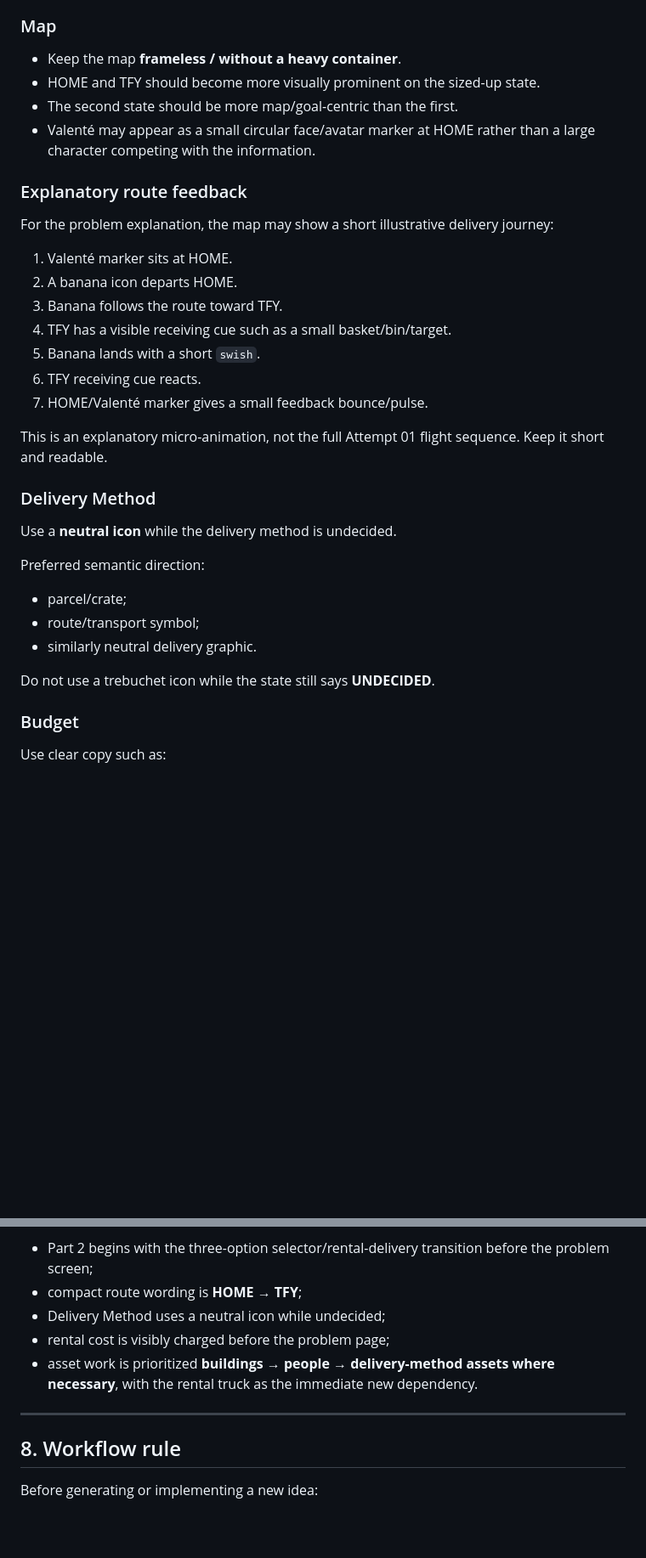
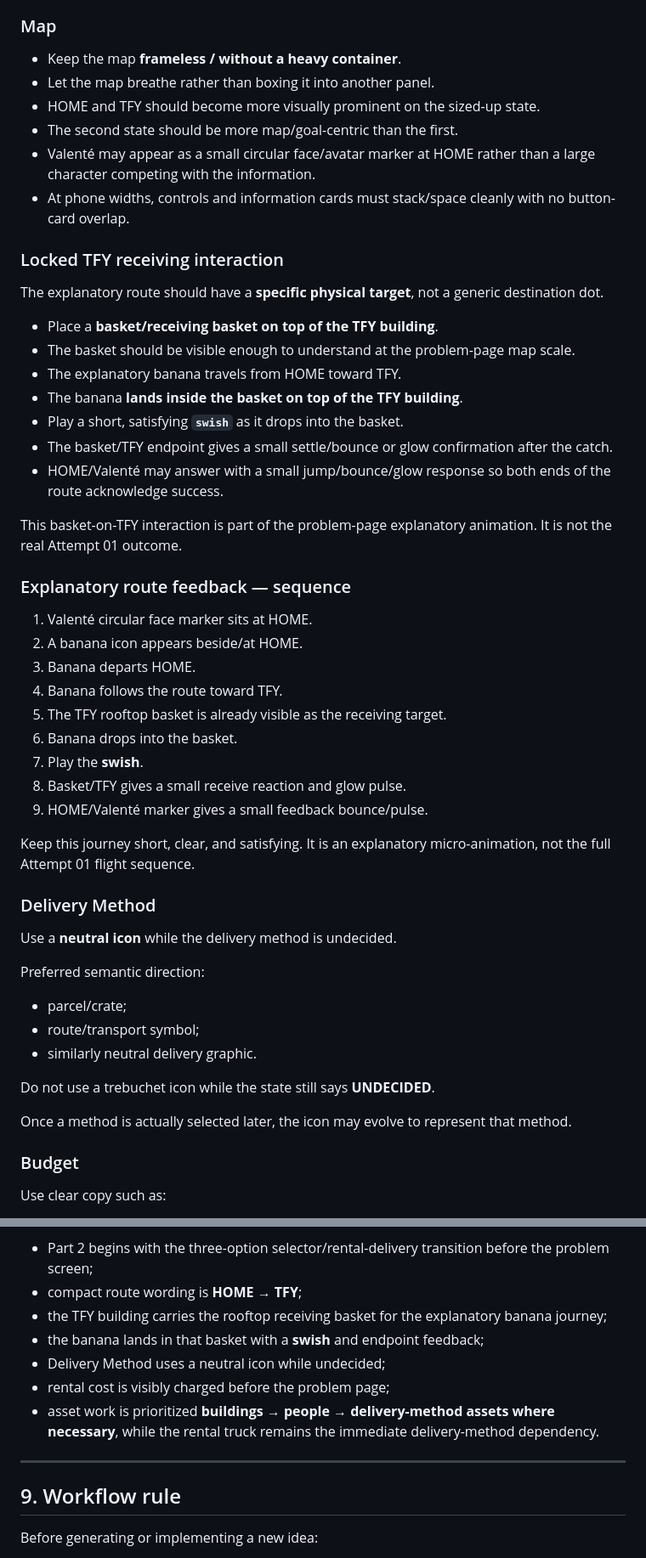
Before and after one commit to RespectTheJuice/banana-exe-playable, a Markdown page: production/PART2_TRANSITION_ASSET_CHECKPOINT.md, 2 parts joined by grey strips. Shown at 85% size. GitHub-like rendering; blank space fills up the shorter version.

Commit message:
Expand Part 2 checkpoint with TFY rooftop basket and route feedback

```diff
--- a/production/PART2_TRANSITION_ASSET_CHECKPOINT.md
+++ b/production/PART2_TRANSITION_ASSET_CHECKPOINT.md
@@ -95,23 +95,39 @@ Put **NOTTINGHAM** and **NORTHAMPTON** on the map itself rather than repeating b
 ### Map
 
 - Keep the map **frameless / without a heavy container**.
+- Let the map breathe rather than boxing it into another panel.
 - HOME and TFY should become more visually prominent on the sized-up state.
 - The second state should be more map/goal-centric than the first.
 - Valenté may appear as a small circular face/avatar marker at HOME rather than a large character competing with the information.
+- At phone widths, controls and information cards must stack/space cleanly with no button-card overlap.
 
-### Explanatory route feedback
+### Locked TFY receiving interaction
 
-For the problem explanation, the map may show a short illustrative delivery journey:
+The explanatory route should have a **specific physical target**, not a generic destination dot.
 
-1. Valenté marker sits at HOME.
-2. A banana icon departs HOME.
-3. Banana follows the route toward TFY.
-4. TFY has a visible receiving cue such as a small basket/bin/target.
-5. Banana lands with a short `swish`.
-6. TFY receiving cue reacts.
-7. HOME/Valenté marker gives a small feedback bounce/pulse.
+- Place a **basket/receiving basket on top of the TFY building**.
+- The basket should be visible enough to understand at the problem-page map scale.
+- The explanatory banana travels from HOME toward TFY.
+- The banana **lands inside the basket on top of the TFY building**.
+- Play a short, satisfying **`swish`** as it drops into the basket.
+- The basket/TFY endpoint gives a small settle/bounce or glow confirmation after the catch.
+- HOME/Valenté may answer with a small jump/bounce/glow response so both ends of the route acknowledge success.
 
-This is an explanatory micro-animation, not the full Attempt 01 flight sequence. Keep it short and readable.
+This basket-on-TFY interaction is part of the problem-page explanatory animation. It is not the real Attempt 01 outcome.
+
+### Explanatory route feedback — sequence
+
+1. Valenté circular face marker sits at HOME.
+2. A banana icon appears beside/at HOME.
+3. Banana departs HOME.
+4. Banana follows the route toward TFY.
+5. The TFY rooftop basket is already visible as the receiving target.
+6. Banana drops into the basket.
+7. Play the **swish**.
+8. Basket/TFY gives a small receive reaction and glow pulse.
+9. HOME/Valenté marker gives a small feedback bounce/pulse.
+
+Keep this journey short, clear, and satisfying. It is an explanatory micro-animation, not the full Attempt 01 flight sequence.
 
 ### Delivery Method
 
@@ -123,6 +139,8 @@ Preferred semantic direction:
 - similarly neutral delivery graphic.
 
 Do not use a trebuchet icon while the state still says **UNDECIDED**.
+
+Once a method is actually selected later, the icon may evolve to represent that method.
 
 ### Budget
 
@@ -234,13 +270,15 @@ This checkpoint supersedes any review detail that conflicts with the following:
 
 - Part 2 begins with the three-option selector/rental-delivery transition before the problem screen;
 - compact route wording is **HOME → TFY**;
+- the TFY building carries the rooftop receiving basket for the explanatory banana journey;
+- the banana lands in that basket with a **swish** and endpoint feedback;
 - Delivery Method uses a neutral icon while undecided;
 - rental cost is visibly charged before the problem page;
-- asset work is prioritized **buildings → people → delivery-method assets where necessary**, with the rental truck as the immediate new dependency.
+- asset work is prioritized **buildings → people → delivery-method assets where necessary**, while the rental truck remains the immediate delivery-method dependency.
 
 ---
 
-## 8. Workflow rule
+## 9. Workflow rule
 
 Before generating or implementing a new idea:
 
```
Also changed, not shown: other parts of production/PART2_TRANSITION_ASSET_CHECKPOINT.md (+25 -7 lines).
